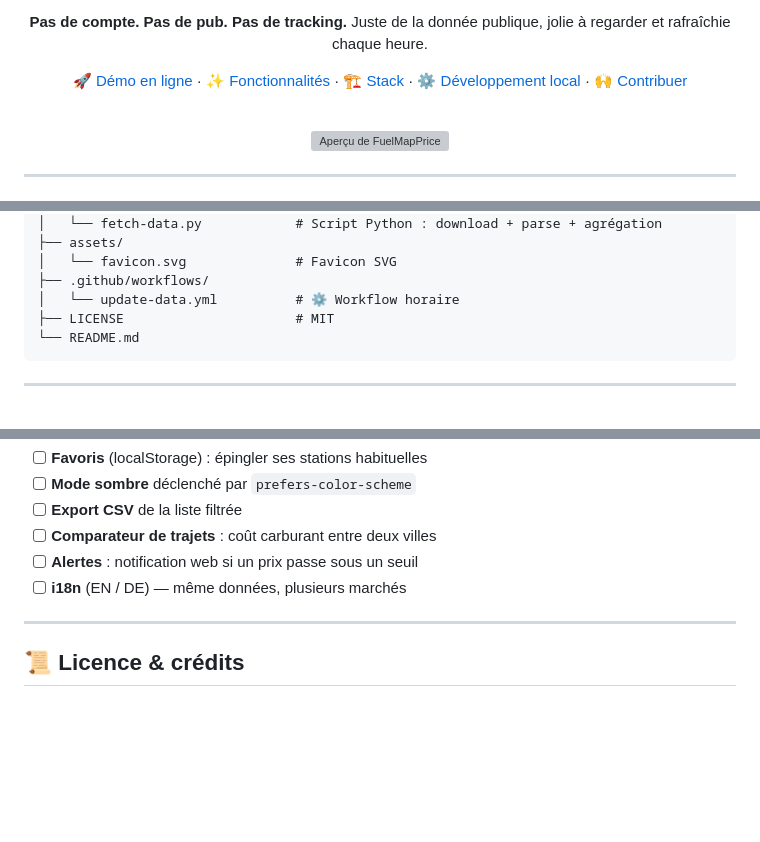
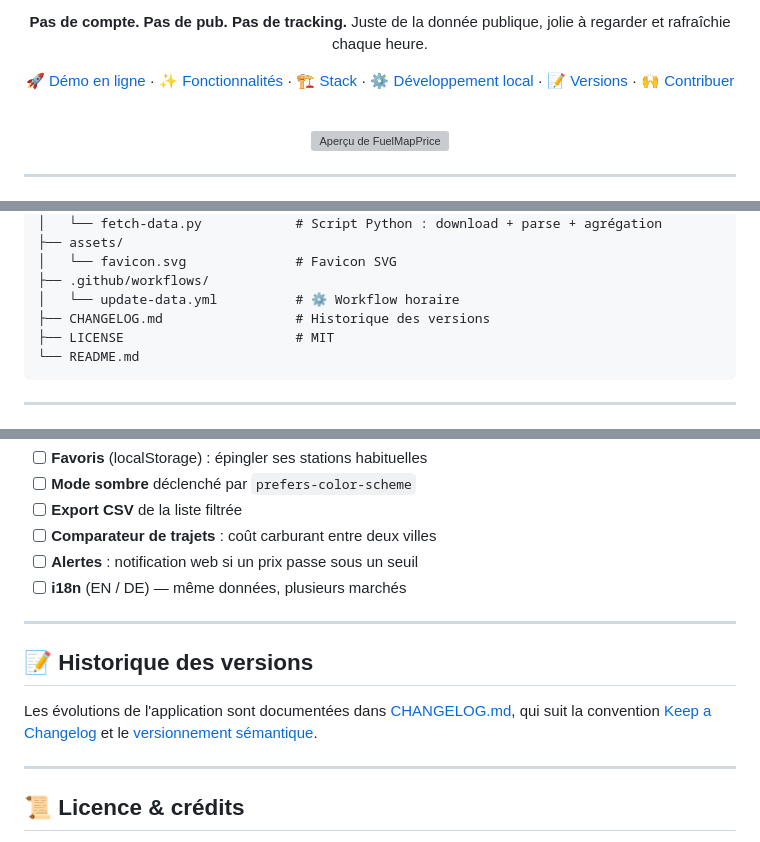
Before and after one commit to lianazel/FuelMapPrice, a Markdown page: README.md, 3 parts joined by grey strips. Rendered like a GitHub page; blank space fills up the shorter version; grey boxes are pictures that could not be loaded.

Commit message:
docs: add CHANGELOG and link from README

````diff
--- a/README.md
+++ b/README.md
@@ -16,6 +16,7 @@ jolie à regarder et rafraîchie chaque heure.
 [✨ Fonctionnalités](#-fonctionnalités) ·
 [🏗️ Stack](#️-stack-technique) ·
 [⚙️ Développement local](#️-développement-local) ·
+[📝 Versions](#-historique-des-versions) ·
 [🙌 Contribuer](#-contribuer)
 
 <br/>
@@ -111,6 +112,7 @@ FuelMapPrice/
 │   └── favicon.svg              # Favicon SVG
 ├── .github/workflows/
 │   └── update-data.yml          # ⚙️ Workflow horaire
+├── CHANGELOG.md                 # Historique des versions
 ├── LICENSE                      # MIT
 └── README.md
 ```
@@ -198,6 +200,14 @@ l'ordre d'envie :
 
 ---
 
+## 📝 Historique des versions
+
+Les évolutions de l'application sont documentées dans [CHANGELOG.md](CHANGELOG.md),
+qui suit la convention [Keep a Changelog](https://keepachangelog.com/fr/1.1.0/) et
+le [versionnement sémantique](https://semver.org/lang/fr/).
+
+---
+
 ## 📜 Licence & crédits
 
 - **Code** : MIT (voir [LICENSE](LICENSE))
````
Also changed, not shown: CHANGELOG.md (added, +136 -0 lines).
